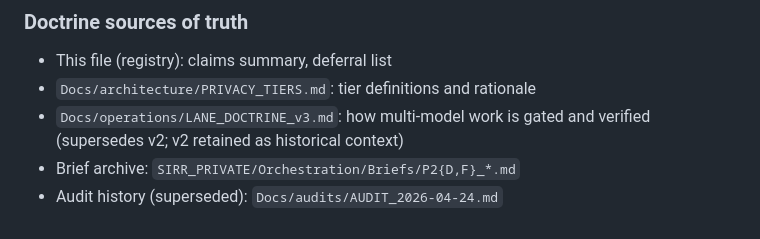
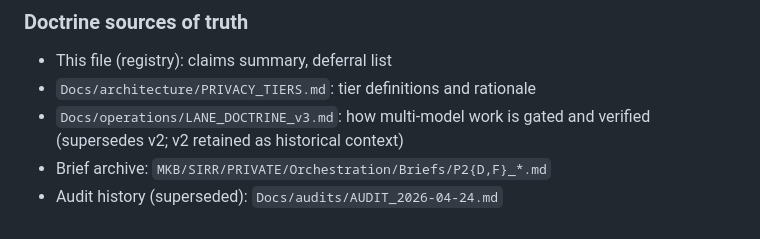
Before and after one commit to appleeatsapples-lang/SIRR, a Markdown page: Docs/engine/SIRR_MASTER_REGISTRY.md, the part around the change. Rendered like a GitHub page.

Commit message:
chore(reorg): canonical paths + Tools/handoff/ seed (#32)
Filesystem consolidation phase 3 — all SIRR-related material now lives under
MKB/SIRR/{REPO,PRIVATE,ARCHIVE}/. Six prior locations collapsed; pre-scrub
legacy snapshotted to ARCHIVE/repo_pre_scrub_2026-04-25.tar.gz and removed.

- SIRR_MASTER_REGISTRY.md: brief archive path now MKB/SIRR/PRIVATE/...
- Tools/handoff/README.md: orchestrator brief write target + pointer to
  tarball for historical briefs (kept out of public git history by design)

Co-authored-by: Muhab Akif <appleeatsapples-lang@users.noreply.github.com>
Co-authored-by: Claude Opus 4.7 (1M context) <noreply@anthropic.com>

```diff
--- a/Docs/engine/SIRR_MASTER_REGISTRY.md
+++ b/Docs/engine/SIRR_MASTER_REGISTRY.md
@@ -76,5 +76,5 @@ The P2G arc will introduce per-order encryption for the `order_store` rows (like
 - This file (registry): claims summary, deferral list
 - `Docs/architecture/PRIVACY_TIERS.md`: tier definitions and rationale
 - `Docs/operations/LANE_DOCTRINE_v3.md`: how multi-model work is gated and verified (supersedes v2; v2 retained as historical context)
-- Brief archive: `SIRR_PRIVATE/Orchestration/Briefs/P2{D,F}_*.md`
+- Brief archive: `MKB/SIRR/PRIVATE/Orchestration/Briefs/P2{D,F}_*.md`
 - Audit history (superseded): `Docs/audits/AUDIT_2026-04-24.md`
```
